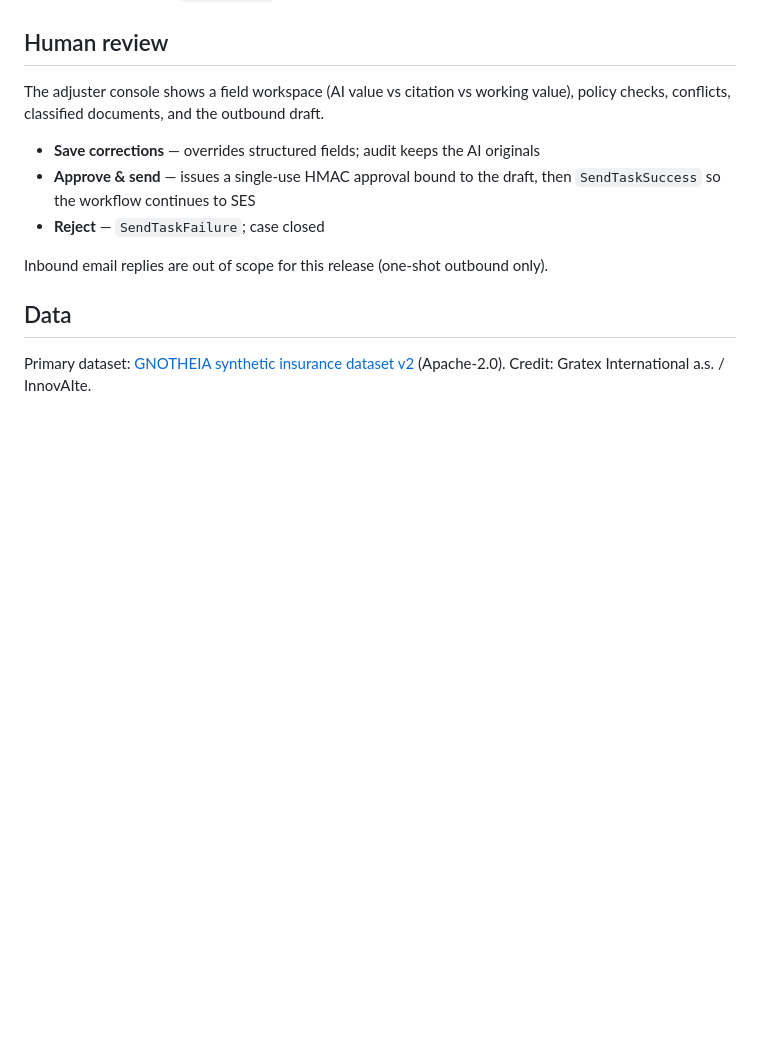
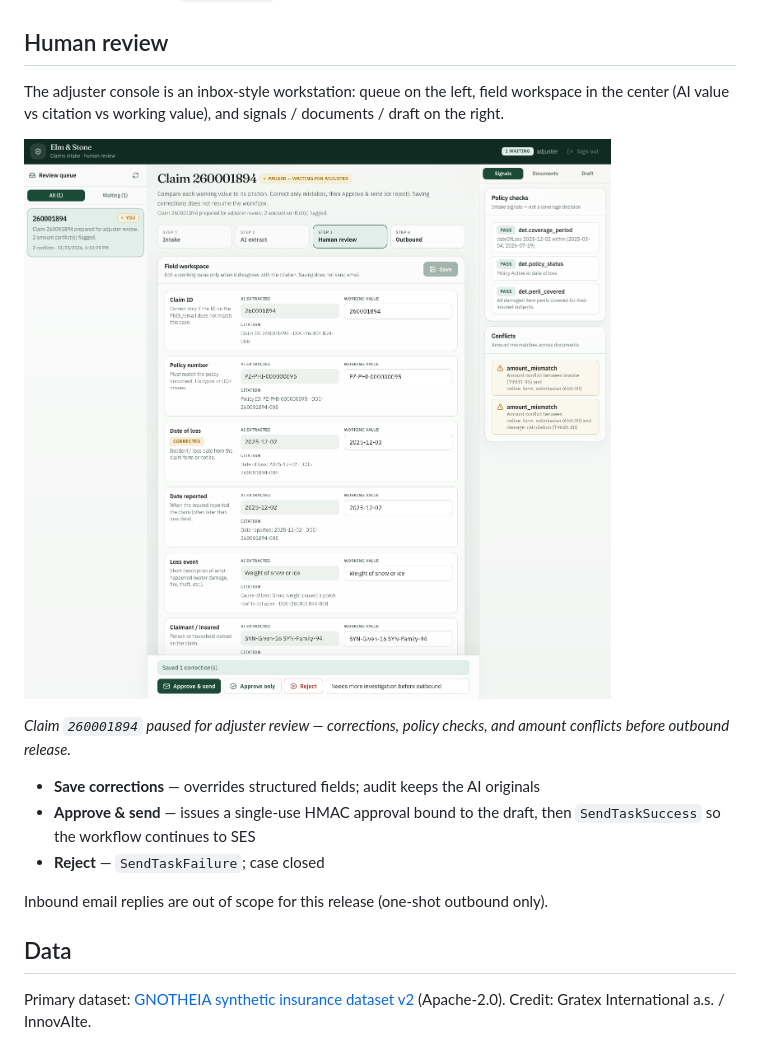
Before and after one commit to sakdag/claims-intake-ai, a Markdown page: README.md, the part around one of its changes. Rendered like a GitHub page; pictures changed too: docs/images/adjuster-review-console.png (added); blank space fills up the shorter version.

Commit message:
Add review and Step Functions screenshots to the README.
Also fix API Gateway CORS so OPTIONS no longer hits the JWT authorizer,
which left the adjuster queue empty in the browser.

```diff
--- a/README.md
+++ b/README.md
@@ -39,8 +43,13 @@ Internal build checklist: [`PROGRESS.md`](PROGRESS.md).
 
 ## Human review
 
-The adjuster console shows a field workspace (AI value vs citation vs working
-value), policy checks, conflicts, classified documents, and the outbound draft.
+The adjuster console is an inbox-style workstation: queue on the left, field
+workspace in the center (AI value vs citation vs working value), and signals /
+documents / draft on the right.
+
+![Adjuster review console](docs/images/adjuster-review-console.png)
+
+*Claim `260001894` paused for adjuster review — corrections, policy checks, and amount conflicts before outbound release.*
 
 - **Save corrections** — overrides structured fields; audit keeps the AI originals
 - **Approve & send** — issues a single-use HMAC approval bound to the draft, then
```
Also changed, not shown: other parts of README.md (+5 -1 lines), docs/images/step-functions-hitl.png (added), 2 other files.
